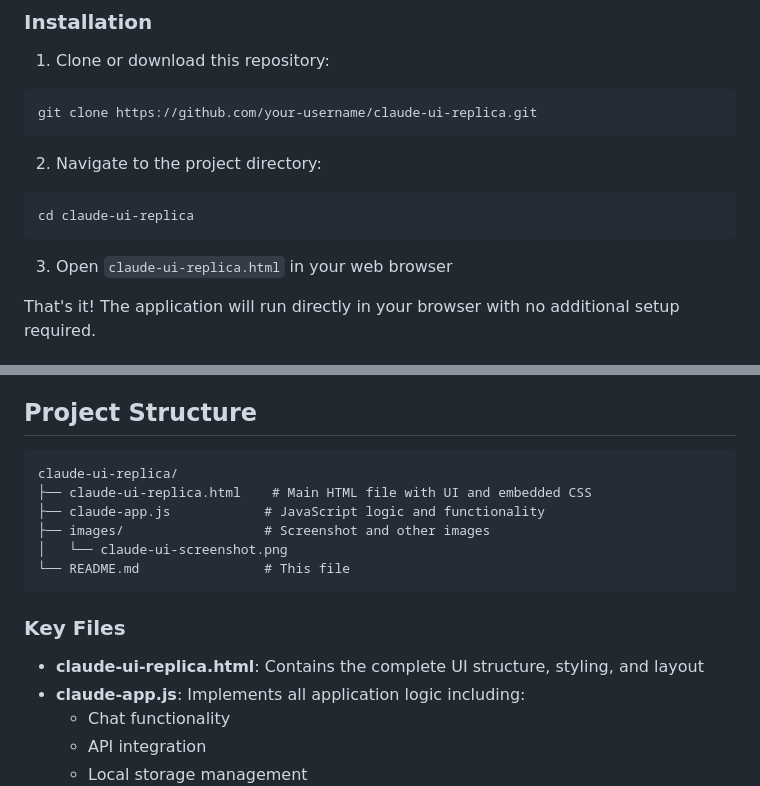
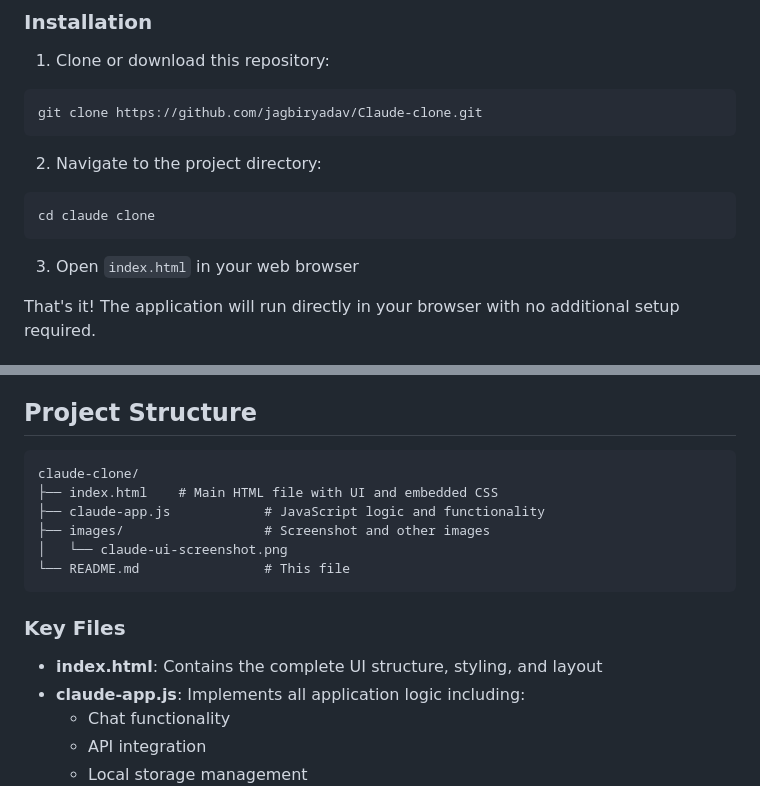
Before and after one commit to jagbiryadav/Claude-clone, a Markdown page: README.md, 2 parts joined by grey strips. Rendered like a GitHub page.

````diff
--- a/README.md
+++ b/README.md
@@ -65,15 +65,15 @@ To get your free API key:
 
 1. Clone or download this repository:
 ```bash
-git clone https://github.com/your-username/claude-ui-replica.git
+git clone https://github.com/jagbiryadav/Claude-clone.git
 ```
 
 2. Navigate to the project directory:
 ```bash
-cd claude-ui-replica
+cd claude clone
 ```
 
-3. Open `claude-ui-replica.html` in your web browser
+3. Open `index.html` in your web browser
 
 That's it! The application will run directly in your browser with no additional setup required.
 
@@ -111,8 +111,8 @@ You can also:
 ## Project Structure
 
 ```
-claude-ui-replica/
-├── claude-ui-replica.html    # Main HTML file with UI and embedded CSS
+claude-clone/
+├── index.html    # Main HTML file with UI and embedded CSS
 ├── claude-app.js            # JavaScript logic and functionality
 ├── images/                  # Screenshot and other images
 │   └── claude-ui-screenshot.png
@@ -121,7 +121,7 @@ claude-ui-replica/
 
 ### Key Files
 
-- **claude-ui-replica.html**: Contains the complete UI structure, styling, and layout
+- **index.html**: Contains the complete UI structure, styling, and layout
 - **claude-app.js**: Implements all application logic including:
   - Chat functionality
   - API integration
````
